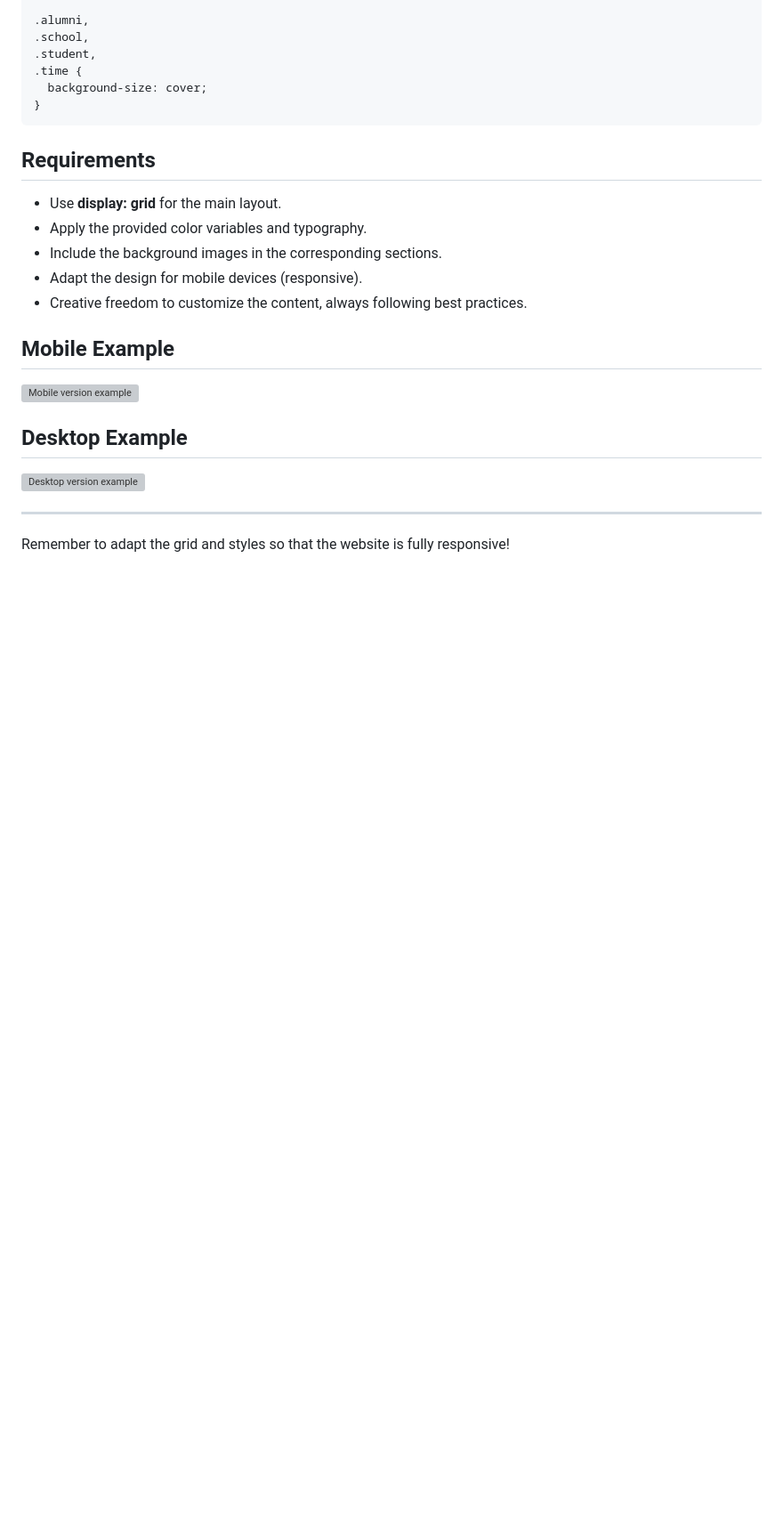
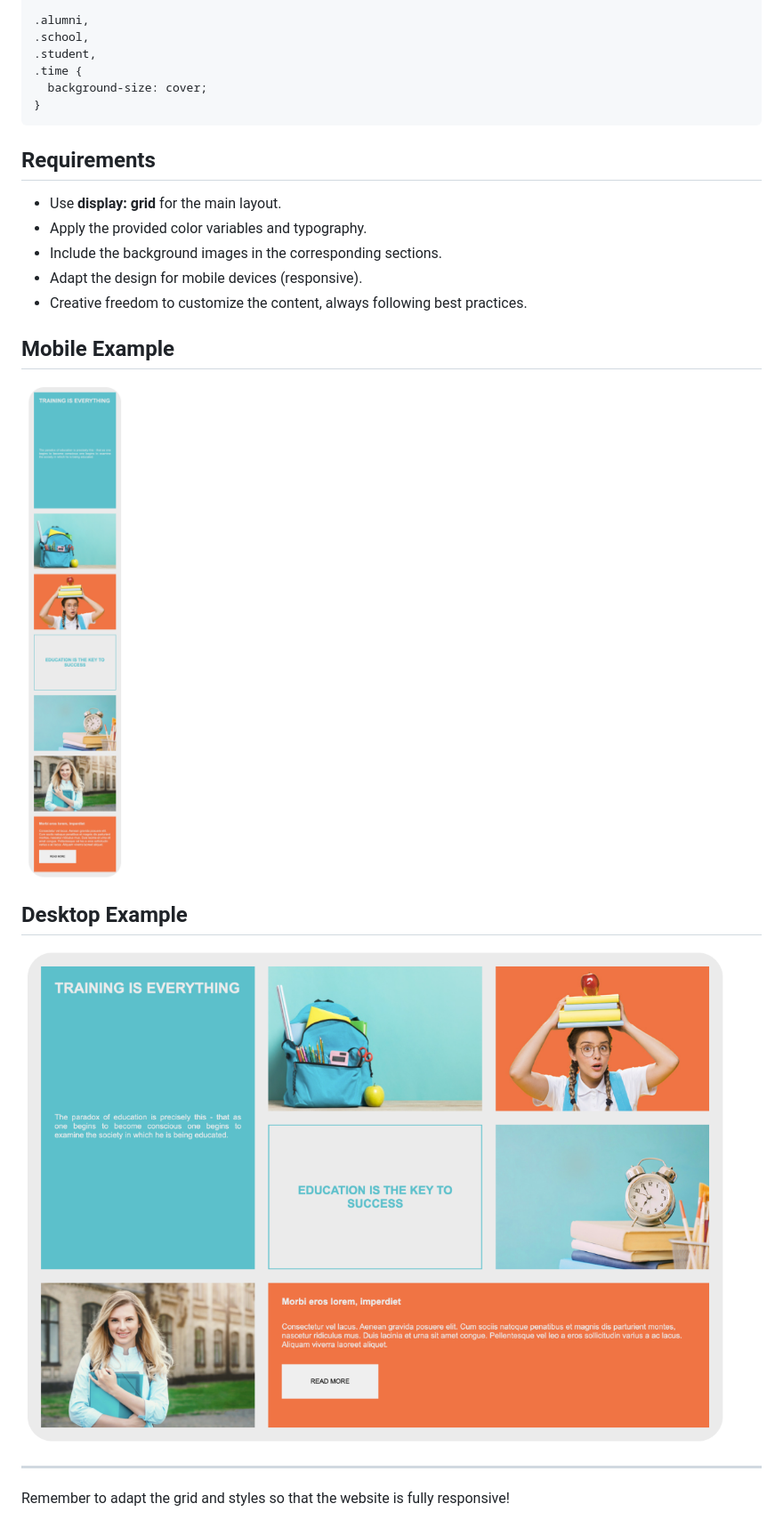
Before and after one commit to maximomp/entrega_grid, a Markdown page: README.md, the part around the change. Shown: that part at 89% size. Rendered like a GitHub page; blank space fills up the shorter version; grey boxes are pictures that could not be loaded.

```diff
--- a/README.md
+++ b/README.md
@@ -198,11 +198,11 @@ This project consists of a web mockup based on **CSS Grid**, following best prac
 
 ## Mobile Example
 
-![Mobile version example](./media/img/mobile_example.png)
+![Mobile version example](./media/img/mobile-example.png)
 
 ## Desktop Example
 
-![Desktop version example](./media/img/desktop_example.png)
+![Desktop version example](./media/img/desktop-example.png)
 
 ---
 
```
